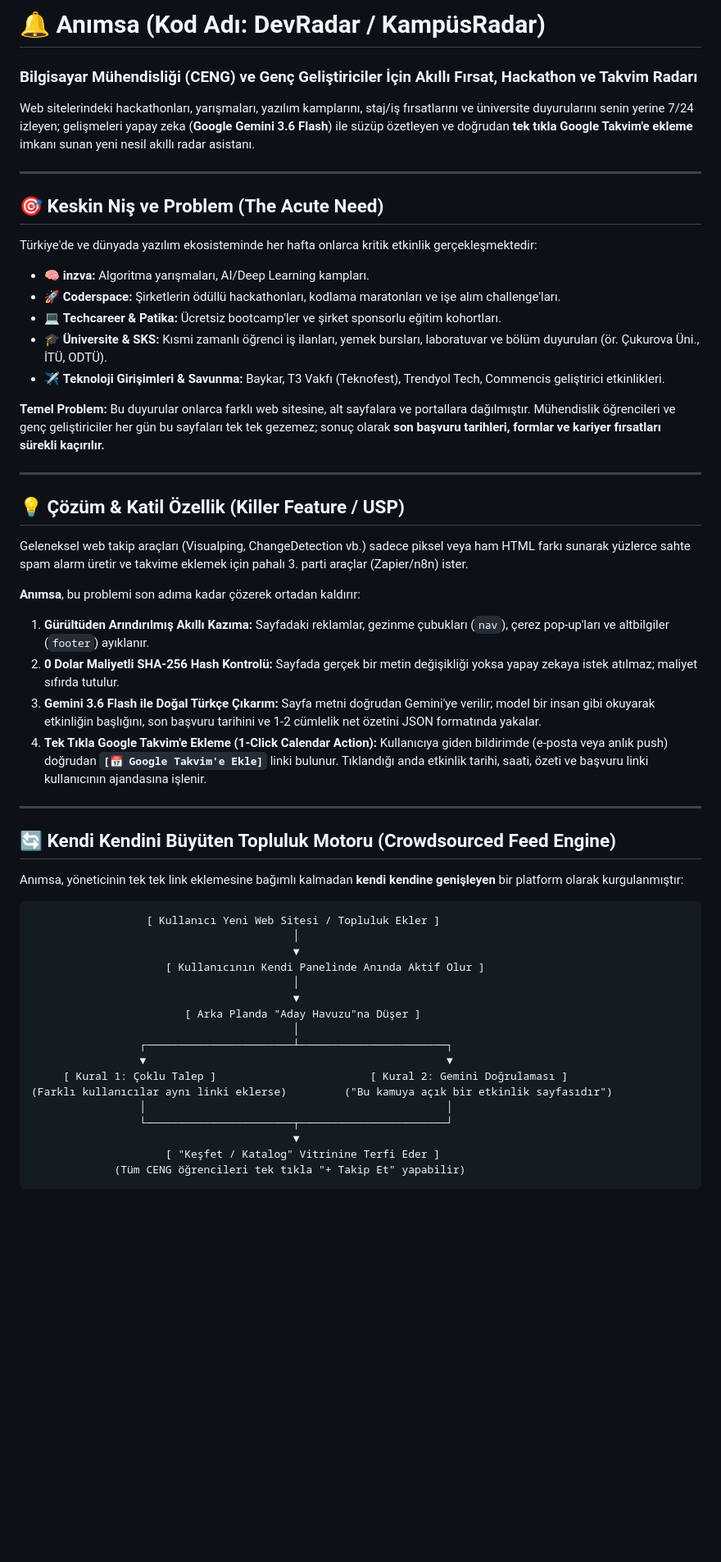
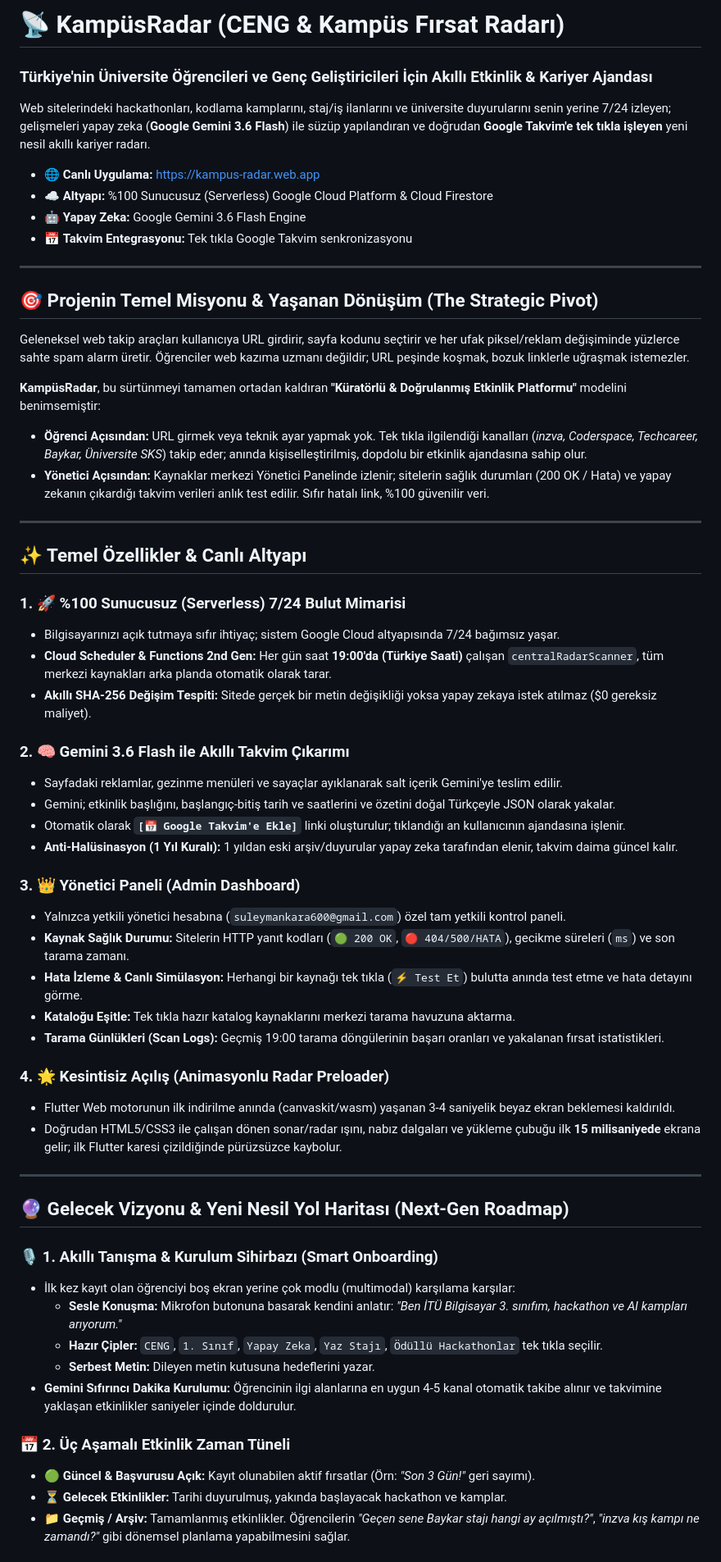
Before and after one commit to suleyman-kara/animsatici, a Markdown page: README.md, the part around one of its changes. Shown at 82% size. Rendered like a GitHub page; blank space fills up the shorter version.

Commit message:
docs: establish AGENT.md guidelines and update README.md with next-gen project vision

````diff
--- a/README.md
+++ b/README.md
@@ -1,56 +1,62 @@
-# 🔔 Anımsa (Kod Adı: DevRadar / KampüsRadar)
-### Bilgisayar Mühendisliği (CENG) ve Genç Geliştiriciler İçin Akıllı Fırsat, Hackathon ve Takvim Radarı
+# 📡 KampüsRadar (CENG & Kampüs Fırsat Radarı)
+### Türkiye'nin Üniversite Öğrencileri ve Genç Geliştiricileri İçin Akıllı Etkinlik & Kariyer Ajandası
 
-Web sitelerindeki hackathonları, yarışmaları, yazılım kamplarını, staj/iş fırsatlarını ve üniversite duyurularını senin yerine 7/24 izleyen; gelişmeleri yapay zeka (**Google Gemini 3.6 Flash**) ile süzüp özetleyen ve doğrudan **tek tıkla Google Takvim'e ekleme** imkanı sunan yeni nesil akıllı radar asistanı.
+Web sitelerindeki hackathonları, kodlama kamplarını, staj/iş ilanlarını ve üniversite duyurularını senin yerine 7/24 izleyen; gelişmeleri yapay zeka (**Google Gemini 3.6 Flash**) ile süzüp yapılandıran ve doğrudan **Google Takvim'e tek tıkla işleyen** yeni nesil akıllı kariyer radarı.
+
+* 🌐 **Canlı Uygulama:** [https://kampus-radar.web.app](https://kampus-radar.web.app)
+* ☁️ **Altyapı:** %100 Sunucusuz (Serverless) Google Cloud Platform & Cloud Firestore
+* 🤖 **Yapay Zeka:** Google Gemini 3.6 Flash Engine
+* 📅 **Takvim Entegrasyonu:** Tek tıkla Google Takvim senkronizasyonu
 
 ---
 
-## 🎯 Keskin Niş ve Problem (The Acute Need)
+## 🎯 Projenin Temel Misyonu & Yaşanan Dönüşüm (The Strategic Pivot)
 
-Türkiye'de ve dünyada yazılım ekosisteminde her hafta onlarca kritik etkinlik gerçekleşmektedir:
-* 🧠 **inzva:** Algoritma yarışmaları, AI/Deep Learning kampları.
-* 🚀 **Coderspace:** Şirketlerin ödüllü hackathonları, kodlama maratonları ve işe alım challenge'ları.
-* 💻 **Techcareer & Patika:** Ücretsiz bootcamp'ler ve şirket sponsorlu eğitim kohortları.
-* 🎓 **Üniversite & SKS:** Kısmi zamanlı öğrenci iş ilanları, yemek bursları, laboratuvar ve bölüm duyuruları (ör. Çukurova Üni., İTÜ, ODTÜ).
-* ✈️ **Teknoloji Girişimleri & Savunma:** Baykar, T3 Vakfı (Teknofest), Trendyol Tech, Commencis geliştirici etkinlikleri.
+Geleneksel web takip araçları kullanıcıya URL girdirir, sayfa kodunu seçtirir ve her ufak piksel/reklam değişiminde yüzlerce sahte spam alarm üretir. Öğrenciler web kazıma uzmanı değildir; URL peşinde koşmak, bozuk linklerle uğraşmak istemezler.
 
-**Temel Problem:** Bu duyurular onlarca farklı web sitesine, alt sayfalara ve portallara dağılmıştır. Mühendislik öğrencileri ve genç geliştiriciler her gün bu sayfaları tek tek gezemez; sonuç olarak **son başvuru tarihleri, formlar ve kariyer fırsatları sürekli kaçırılır.**
+**KampüsRadar**, bu sürtünmeyi tamamen ortadan kaldıran **"Küratörlü & Doğrulanmış Etkinlik Platformu"** modelini benimsemiştir:
+* **Öğrenci Açısından:** URL girmek veya teknik ayar yapmak yok. Tek tıkla ilgilendiği kanalları (*inzva, Coderspace, Techcareer, Baykar, Üniversite SKS*) takip eder; anında kişiselleştirilmiş, dopdolu bir etkinlik ajandasına sahip olur.
+* **Yönetici Açısından:** Kaynaklar merkezi Yönetici Panelinde izlenir; sitelerin sağlık durumları (200 OK / Hata) ve yapay zekanın çıkardığı takvim verileri anlık test edilir. Sıfır hatalı link, %100 güvenilir veri.
 
 ---
 
-## 💡 Çözüm & Katil Özellik (Killer Feature / USP)
+## ✨ Temel Özellikler & Canlı Altyapı
 
-Geleneksel web takip araçları (Visualping, ChangeDetection vb.) sadece piksel veya ham HTML farkı sunarak yüzlerce sahte spam alarm üretir ve takvime eklemek için pahalı 3. parti araçlar (Zapier/n8n) ister.
+### 1. 🚀 %100 Sunucusuz (Serverless) 7/24 Bulut Mimarisi
+* Bilgisayarınızı açık tutmaya sıfır ihtiyaç; sistem Google Cloud altyapısında 7/24 bağımsız yaşar.
+* **Cloud Scheduler & Functions 2nd Gen:** Her gün saat **19:00'da (Türkiye Saati)** çalışan `centralRadarScanner`, tüm merkezi kaynakları arka planda otomatik olarak tarar.
+* **Akıllı SHA-256 Değişim Tespiti:** Sitede gerçek bir metin değişikliği yoksa yapay zekaya istek atılmaz ($0 gereksiz maliyet).
 
-**Anımsa**, bu problemi son adıma kadar çözerek ortadan kaldırır:
-1. **Gürültüden Arındırılmış Akıllı Kazıma:** Sayfadaki reklamlar, gezinme çubukları (`nav`), çerez pop-up'ları ve altbilgiler (`footer`) ayıklanır.
-2. **0 Dolar Maliyetli SHA-256 Hash Kontrolü:** Sayfada gerçek bir metin değişikliği yoksa yapay zekaya istek atılmaz; maliyet sıfırda tutulur.
-3. **Gemini 3.6 Flash ile Doğal Türkçe Çıkarım:** Sayfa metni doğrudan Gemini'ye verilir; model bir insan gibi okuyarak etkinliğin başlığını, son başvuru tarihini ve 1-2 cümlelik net özetini JSON formatında yakalar.
-4. **Tek Tıkla Google Takvim'e Ekleme (1-Click Calendar Action):** Kullanıcıya giden bildirimde (e-posta veya anlık push) doğrudan **`[📅 Google Takvim'e Ekle]`** linki bulunur. Tıklandığı anda etkinlik tarihi, saati, özeti ve başvuru linki kullanıcının ajandasına işlenir.
+### 2. 🧠 Gemini 3.6 Flash ile Akıllı Takvim Çıkarımı
+* Sayfadaki reklamlar, gezinme menüleri ve sayaçlar ayıklanarak salt içerik Gemini'ye teslim edilir.
+* Gemini; etkinlik başlığını, başlangıç-bitiş tarih ve saatlerini ve özetini doğal Türkçeyle JSON olarak yakalar.
+* Otomatik olarak **`[📅 Google Takvim'e Ekle]`** linki oluşturulur; tıklandığı an kullanıcının ajandasına işlenir.
+* **Anti-Halüsinasyon (1 Yıl Kuralı):** 1 yıldan eski arşiv/duyurular yapay zeka tarafından elenir, takvim daima güncel kalır.
+
+### 3. 👑 Yönetici Paneli (Admin Dashboard)
+* Yalnızca yetkili yönetici hesabına (`suleymankara600@gmail.com`) özel tam yetkili kontrol paneli.
+* **Kaynak Sağlık Durumu:** Sitelerin HTTP yanıt kodları (`🟢 200 OK`, `🔴 404/500/HATA`), gecikme süreleri (`ms`) ve son tarama zamanı.
+* **Hata İzleme & Canlı Simülasyon:** Herhangi bir kaynağı tek tıkla (`⚡ Test Et`) bulutta anında test etme ve hata detayını görme.
+* **Kataloğu Eşitle:** Tek tıkla hazır katalog kaynaklarını merkezi tarama havuzuna aktarma.
+* **Tarama Günlükleri (Scan Logs):** Geçmiş 19:00 tarama döngülerinin başarı oranları ve yakalanan fırsat istatistikleri.
+
+### 4. 🌟 Kesintisiz Açılış (Animasyonlu Radar Preloader)
+* Flutter Web motorunun ilk indirilme anında (canvaskit/wasm) yaşanan 3-4 saniyelik beyaz ekran beklemesi kaldırıldı.
+* Doğrudan HTML5/CSS3 ile çalışan dönen sonar/radar ışını, nabız dalgaları ve yükleme çubuğu ilk **15 milisaniyede** ekrana gelir; ilk Flutter karesi çizildiğinde pürüzsüzce kaybolur.
 
 ---
 
-## 🔄 Kendi Kendini Büyüten Topluluk Motoru (Crowdsourced Feed Engine)
+## 🔮 Gelecek Vizyonu & Yeni Nesil Yol Haritası (Next-Gen Roadmap)
 
-Anımsa, yöneticinin tek tek link eklemesine bağımlı kalmadan **kendi kendine genişleyen** bir platform olarak kurgulanmıştır:
+### 🎙️ 1. Akıllı Tanışma & Kurulum Sihirbazı (Smart Onboarding)
+* İlk kez kayıt olan öğrenciyi boş ekran yerine çok modlu (multimodal) karşılama karşılar:
+  * **Sesle Konuşma:** Mikrofon butonuna basarak kendini anlatır: *"Ben İTÜ Bilgisayar 3. sınıfım, hackathon ve AI kampları arıyorum."*
+  * **Hazır Çipler:** `CENG`, `1. Sınıf`, `Yapay Zeka`, `Yaz Stajı`, `Ödüllü Hackathonlar` tek tıkla seçilir.
+  * **Serbest Metin:** Dileyen metin kutusuna hedeflerini yazar.
+* **Gemini Sıfırıncı Dakika Kurulumu:** Öğrencinin ilgi alanlarına en uygun 4-5 kanal otomatik takibe alınır ve takvimine yaklaşan etkinlikler saniyeler içinde doldurulur.
 
-```
-                  [ Kullanıcı Yeni Web Sitesi / Topluluk Ekler ]
-                                         │
-                                         ▼
-                     [ Kullanıcının Kendi Panelinde Anında Aktif Olur ]
-                                         │
-                                         ▼
-                        [ Arka Planda "Aday Havuzu"na Düşer ]
-                                         │
-                 ┌───────────────────────┴───────────────────────┐
-                 ▼                                               ▼
-     [ Kural 1: Çoklu Talep ]                        [ Kural 2: Gemini Doğrulaması ]
-(Farklı kullanıcılar aynı linki eklerse)         ("Bu kamuya açık bir etkinlik sayfasıdır")
-                 │                                               │
-                 └───────────────────────┬───────────────────────┘
-                                         ▼
-                     [ "Keşfet / Katalog" Vitrinine Terfi Eder ]
-             (Tüm CENG öğrencileri tek tıkla "+ Takip Et" yapabilir)
-```
+### 📅 2. Üç Aşamalı Etkinlik Zaman Tüneli
+* **🟢 Güncel & Başvurusu Açık:** Kayıt olunabilen aktif fırsatlar (Örn: *"Son 3 Gün!"* geri sayımı).
+* **⏳ Gelecek Etkinlikler:** Tarihi duyurulmuş, yakında başlayacak hackathon ve kamplar.
+* **📁 Geçmiş / Arşiv:** Tamamlanmış etkinlikler. Öğrencilerin *"Geçen sene Baykar stajı hangi ay açılmıştı?"*, *"inzva kış kampı ne zamandı?"* gibi dönemsel planlama yapabilmesini sağlar.
 
````
Also changed, not shown: other parts of README.md (+62 -135 lines), AGENT.md (added, +112 -0 lines).
